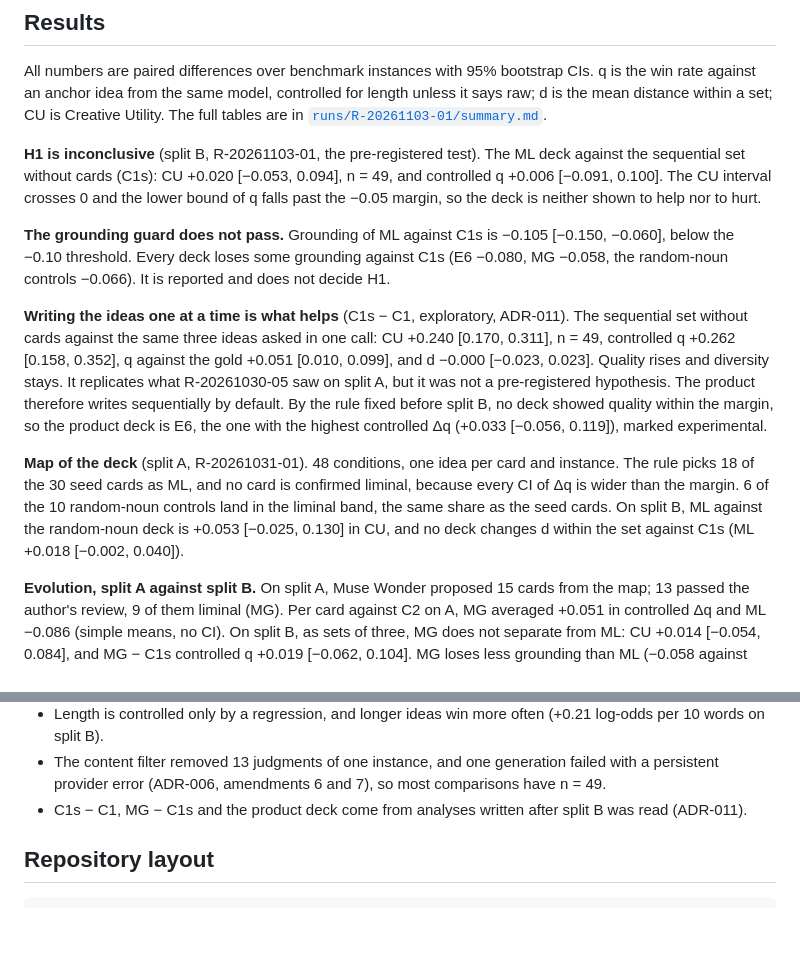
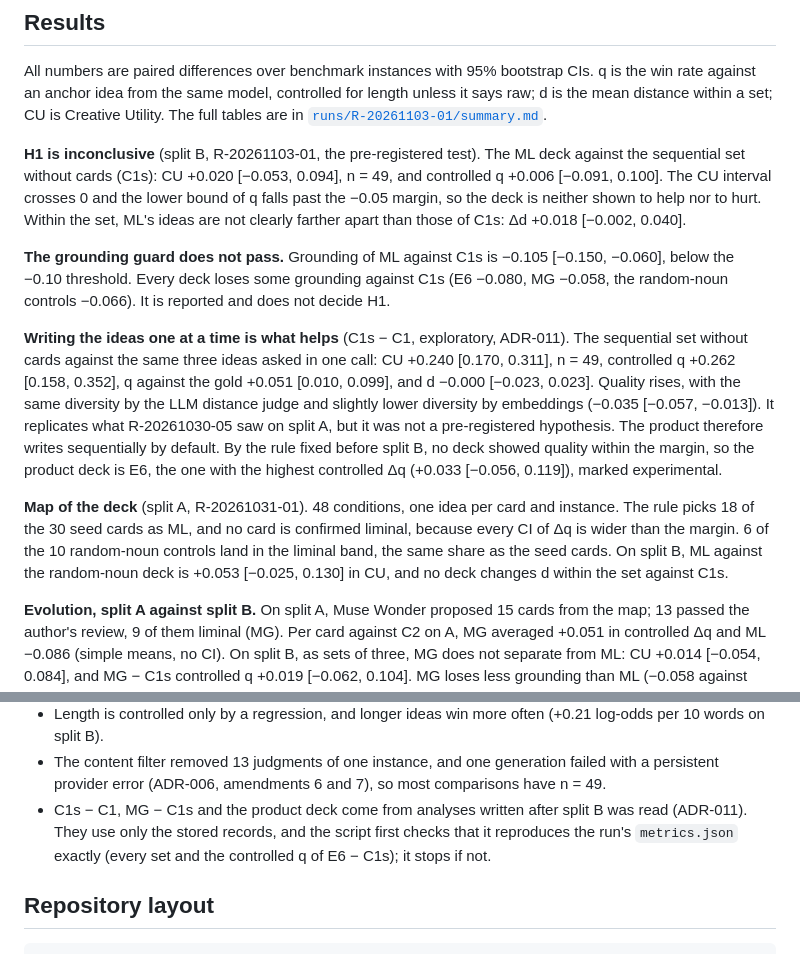
Before and after one commit to felipeDev303/oblique, a Markdown page: README.md, 2 parts joined by grey strips. Rendered like a GitHub page; blank space fills up the shorter version.

Commit message:
docs(readme): diversity of C1s - C1 by both distances, Δd of ML and the post-B check
Co-Authored-By: Claude Opus 5.5 <noreply@anthropic.com>

```diff
--- a/README.md
+++ b/README.md
@@ -26,13 +26,13 @@ The project application mentioned "the paper's open benchmark" (Wadhwa et al., 2
 
 All numbers are paired differences over benchmark instances with 95% bootstrap CIs. q is the win rate against an anchor idea from the same model, controlled for length unless it says raw; d is the mean distance within a set; CU is Creative Utility. The full tables are in [`runs/R-20261103-01/summary.md`](runs/R-20261103-01/summary.md).
 
-**H1 is inconclusive** (split B, R-20261103-01, the pre-registered test). The ML deck against the sequential set without cards (C1s): CU +0.020 [−0.053, 0.094], n = 49, and controlled q +0.006 [−0.091, 0.100]. The CU interval crosses 0 and the lower bound of q falls past the −0.05 margin, so the deck is neither shown to help nor to hurt.
+**H1 is inconclusive** (split B, R-20261103-01, the pre-registered test). The ML deck against the sequential set without cards (C1s): CU +0.020 [−0.053, 0.094], n = 49, and controlled q +0.006 [−0.091, 0.100]. The CU interval crosses 0 and the lower bound of q falls past the −0.05 margin, so the deck is neither shown to help nor to hurt. Within the set, ML's ideas are not clearly farther apart than those of C1s: Δd +0.018 [−0.002, 0.040].
 
 **The grounding guard does not pass.** Grounding of ML against C1s is −0.105 [−0.150, −0.060], below the −0.10 threshold. Every deck loses some grounding against C1s (E6 −0.080, MG −0.058, the random-noun controls −0.066). It is reported and does not decide H1.
 
-**Writing the ideas one at a time is what helps** (C1s − C1, exploratory, ADR-011). The sequential set without cards against the same three ideas asked in one call: CU +0.240 [0.170, 0.311], n = 49, controlled q +0.262 [0.158, 0.352], q against the gold +0.051 [0.010, 0.099], and d −0.000 [−0.023, 0.023]. Quality rises and diversity stays. It replicates what R-20261030-05 saw on split A, but it was not a pre-registered hypothesis. The product therefore writes sequentially by default. By the rule fixed before split B, no deck showed quality within the margin, so the product deck is E6, the one with the highest controlled Δq (+0.033 [−0.056, 0.119]), marked experimental.
+**Writing the ideas one at a time is what helps** (C1s − C1, exploratory, ADR-011). The sequential set without cards against the same three ideas asked in one call: CU +0.240 [0.170, 0.311], n = 49, controlled q +0.262 [0.158, 0.352], q against the gold +0.051 [0.010, 0.099], and d −0.000 [−0.023, 0.023]. Quality rises, with the same diversity by the LLM distance judge and slightly lower diversity by embeddings (−0.035 [−0.057, −0.013]). It replicates what R-20261030-05 saw on split A, but it was not a pre-registered hypothesis. The product therefore writes sequentially by default. By the rule fixed before split B, no deck showed quality within the margin, so the product deck is E6, the one with the highest controlled Δq (+0.033 [−0.056, 0.119]), marked experimental.
 
-**Map of the deck** (split A, R-20261031-01). 48 conditions, one idea per card and instance. The rule picks 18 of the 30 seed cards as ML, and no card is confirmed liminal, because every CI of Δq is wider than the margin. 6 of the 10 random-noun controls land in the liminal band, the same share as the seed cards. On split B, ML against the random-noun deck is +0.053 [−0.025, 0.130] in CU, and no deck changes d within the set against C1s (ML +0.018 [−0.002, 0.040]).
+**Map of the deck** (split A, R-20261031-01). 48 conditions, one idea per card and instance. The rule picks 18 of the 30 seed cards as ML, and no card is confirmed liminal, because every CI of Δq is wider than the margin. 6 of the 10 random-noun controls land in the liminal band, the same share as the seed cards. On split B, ML against the random-noun deck is +0.053 [−0.025, 0.130] in CU, and no deck changes d within the set against C1s.
 
 **Evolution, split A against split B.** On split A, Muse Wonder proposed 15 cards from the map; 13 passed the author's review, 9 of them liminal (MG). Per card against C2 on A, MG averaged +0.051 in controlled Δq and ML −0.086 (simple means, no CI). On split B, as sets of three, MG does not separate from ML: CU +0.014 [−0.054, 0.084], and MG − C1s controlled q +0.019 [−0.062, 0.104]. MG loses less grounding than ML (−0.058 against −0.105). Wonder saw the split A results, so the gap on A was expected to shrink.
 
@@ -42,7 +42,7 @@ All numbers are paired differences over benchmark instances with 95% bootstrap C
 - The quality judge is Muse Spark, the same family as the generator, against an anchor from the same model. Muse Wonder agrees with it moderately (κ 0.49 per idea on 207 ideas). There is no human evaluation.
 - Length is controlled only by a regression, and longer ideas win more often (+0.21 log-odds per 10 words on split B).
 - The content filter removed 13 judgments of one instance, and one generation failed with a persistent provider error (ADR-006, amendments 6 and 7), so most comparisons have n = 49.
-- C1s − C1, MG − C1s and the product deck come from analyses written after split B was read (ADR-011).
+- C1s − C1, MG − C1s and the product deck come from analyses written after split B was read (ADR-011). They use only the stored records, and the script first checks that it reproduces the run's `metrics.json` exactly (every set and the controlled q of E6 − C1s); it stops if not.
 
 ## Repository layout
 
```
